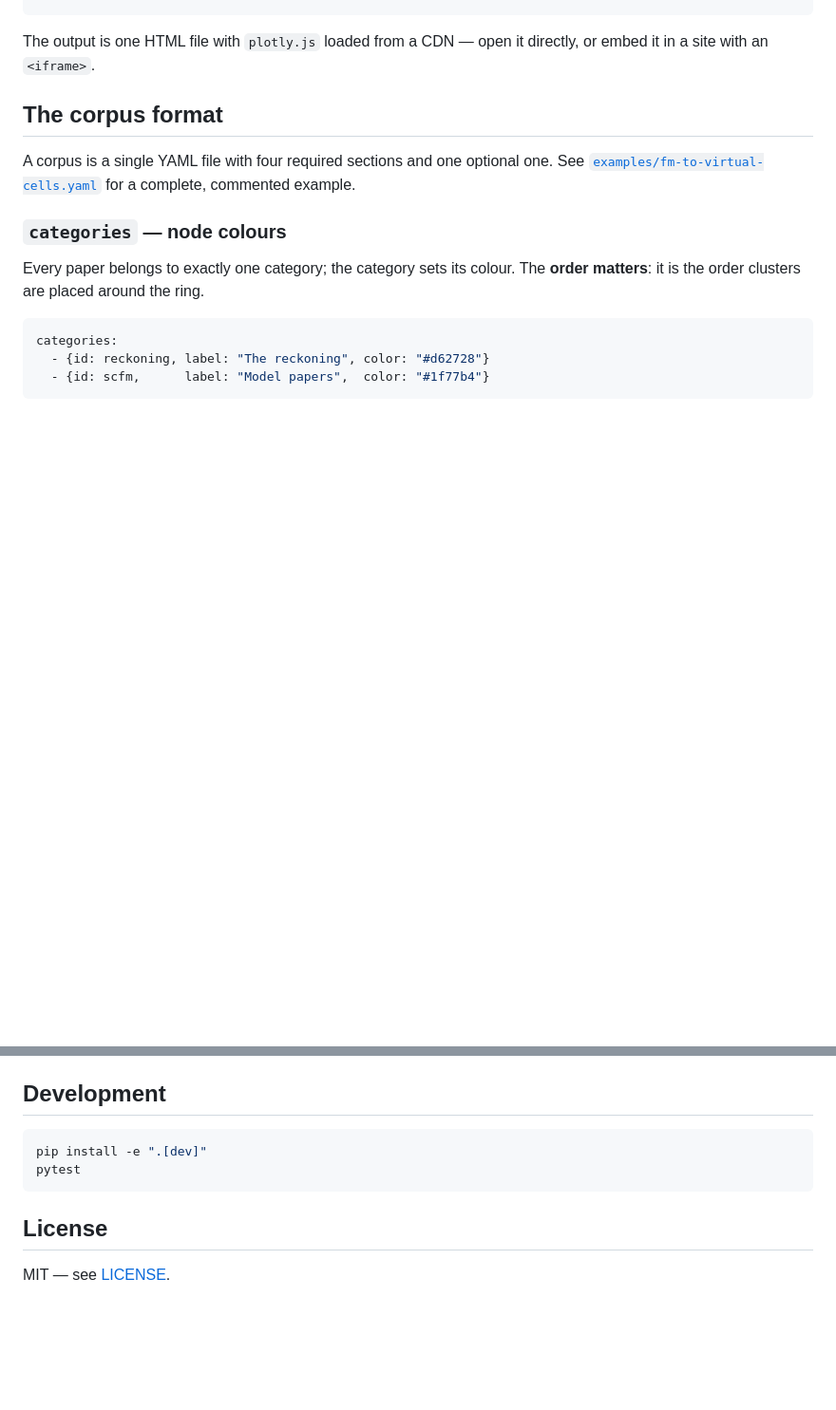
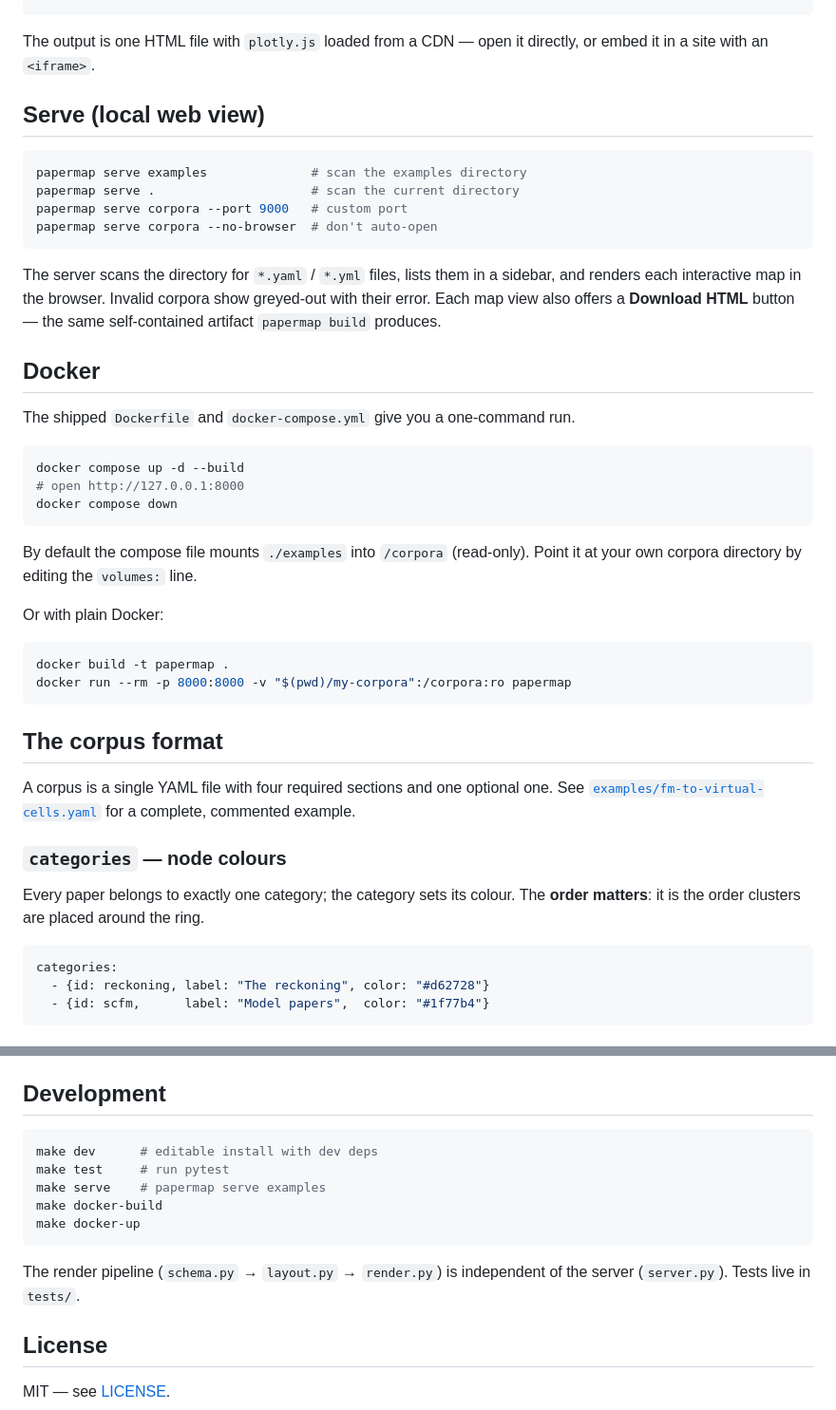
Before and after one commit to Light-Kit/papermap, a Markdown page: README.md, 2 parts joined by grey strips. Shown at 95% size. GitHub-like rendering; blank space fills up the shorter version.

Commit message:
Document serve, Docker, and Makefile workflows

````diff
--- a/README.md
+++ b/README.md
@@ -51,6 +51,40 @@ write_html(fig, "map.html")
 
 The output is one HTML file with `plotly.js` loaded from a CDN — open it
 directly, or embed it in a site with an `<iframe>`.
+
+## Serve (local web view)
+
+```bash
+papermap serve examples              # scan the examples directory
+papermap serve .                     # scan the current directory
+papermap serve corpora --port 9000   # custom port
+papermap serve corpora --no-browser  # don't auto-open
+```
+
+The server scans the directory for `*.yaml` / `*.yml` files, lists them in a
+sidebar, and renders each interactive map in the browser. Invalid corpora show
+greyed-out with their error. Each map view also offers a **Download HTML**
+button — the same self-contained artifact `papermap build` produces.
+
+## Docker
+
+The shipped `Dockerfile` and `docker-compose.yml` give you a one-command run.
+
+```bash
+docker compose up -d --build
+# open http://127.0.0.1:8000
+docker compose down
+```
+
+By default the compose file mounts `./examples` into `/corpora` (read-only).
+Point it at your own corpora directory by editing the `volumes:` line.
+
+Or with plain Docker:
+
+```bash
+docker build -t papermap .
+docker run --rm -p 8000:8000 -v "$(pwd)/my-corpora":/corpora:ro papermap
+```
 
 ## The corpus format
 
@@ -147,9 +181,15 @@ field's structure readable instead of collapsing into a hairball.
 ## Development
 
 ```bash
-pip install -e ".[dev]"
-pytest
+make dev      # editable install with dev deps
+make test     # run pytest
+make serve    # papermap serve examples
+make docker-build
+make docker-up
 ```
+
+The render pipeline (`schema.py` → `layout.py` → `render.py`) is independent
+of the server (`server.py`). Tests live in `tests/`.
 
 ## License
 
````
